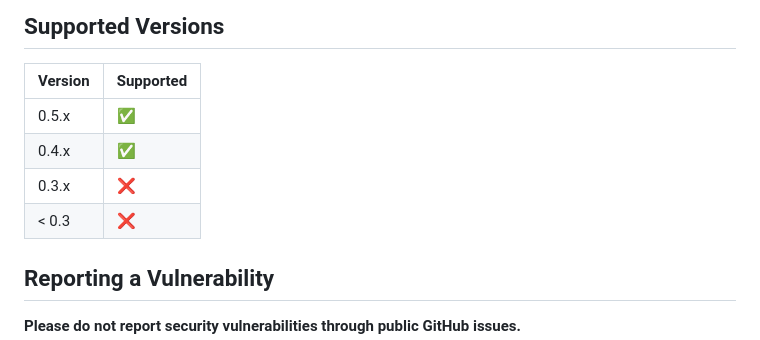
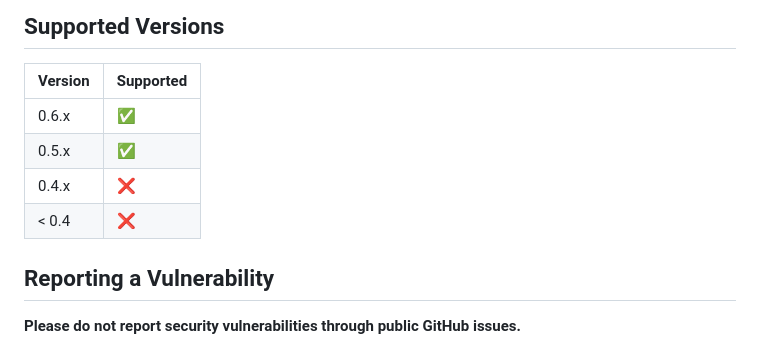
Before and after one commit to clintcan/debswarm, a Markdown page: SECURITY.md, the part around the change. GitHub-like rendering.

```diff
--- a/SECURITY.md
+++ b/SECURITY.md
@@ -4,10 +4,10 @@
 
 | Version | Supported          |
 | ------- | ------------------ |
+| 0.6.x   | :white_check_mark: |
 | 0.5.x   | :white_check_mark: |
-| 0.4.x   | :white_check_mark: |
-| 0.3.x   | :x:                |
-| < 0.3   | :x:                |
+| 0.4.x   | :x:                |
+| < 0.4   | :x:                |
 
 ## Reporting a Vulnerability
 
```
Also changed, not shown: CHANGELOG.md (+33 -1 lines).
